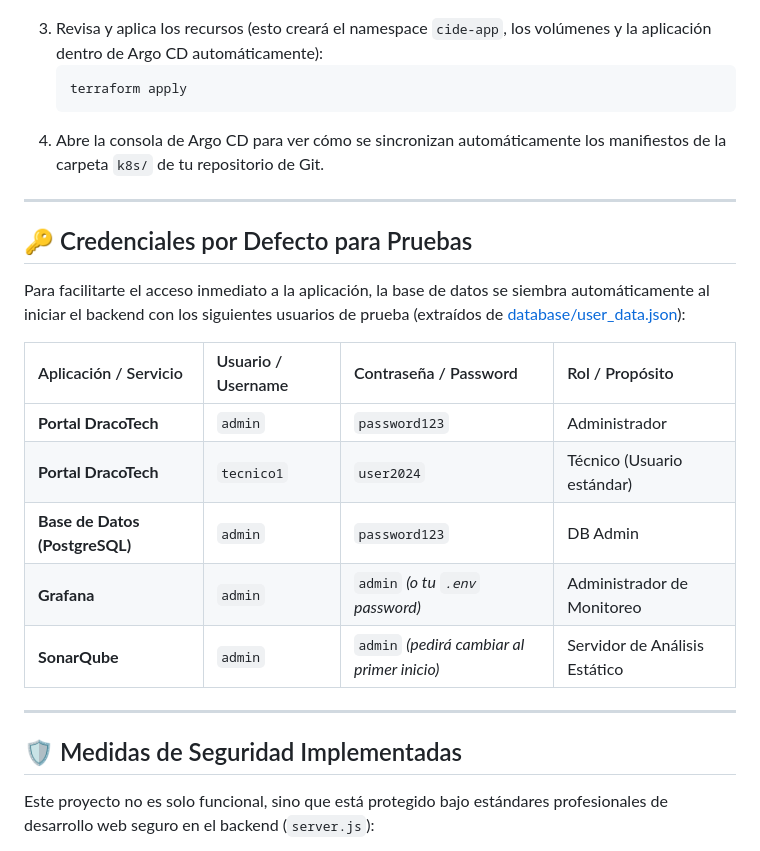
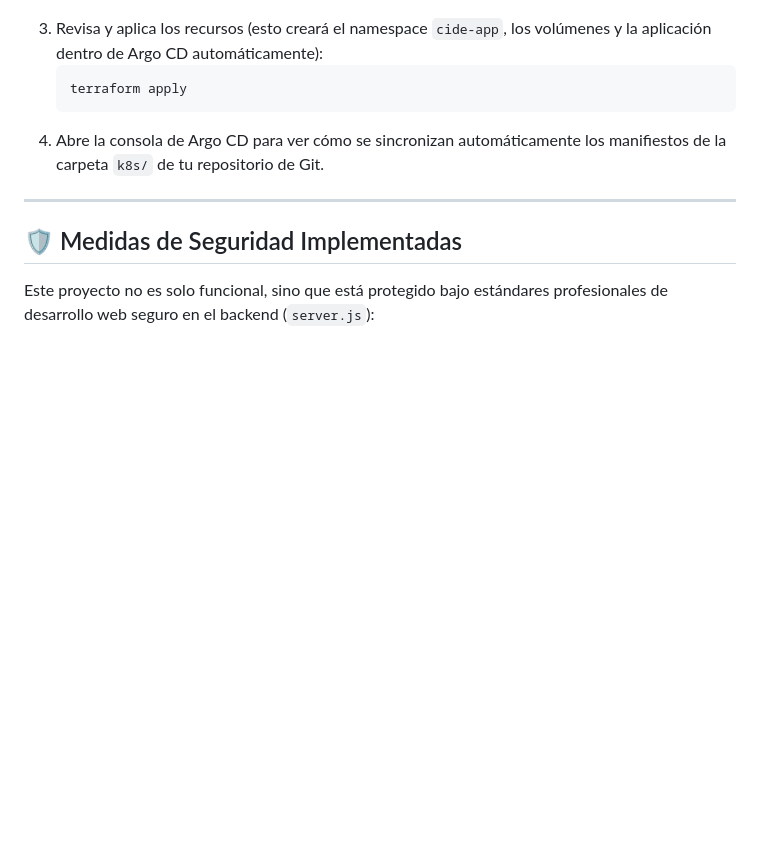
Before and after one commit to vanhelsig34-dot/API-WEB, a Markdown page: README.md, the part around the change. GitHub-like rendering; blank space fills up the shorter version.

Commit message:
docs: remove default credentials section from README

```diff
--- a/README.md
+++ b/README.md
@@ -186,20 +186,6 @@ Si cuentas con una instalación de **Argo CD** en tu clúster de Kubernetes, pue
 
 ---
 
-## 🔑 Credenciales por Defecto para Pruebas
-
-Para facilitarte el acceso inmediato a la aplicación, la base de datos se siembra automáticamente al iniciar el backend con los siguientes usuarios de prueba (extraídos de [database/user_data.json](database/user_data.json)):
-
-| Aplicación / Servicio | Usuario / Username | Contraseña / Password | Rol / Propósito |
-| :--- | :--- | :--- | :--- |
-| **Portal DracoTech** | `admin` | `password123` | Administrador |
-| **Portal DracoTech** | `tecnico1` | `user2024` | Técnico (Usuario estándar) |
-| **Base de Datos (PostgreSQL)** | `admin` | `password123` | DB Admin |
-| **Grafana** | `admin` | `admin` *(o tu `.env` password)* | Administrador de Monitoreo |
-| **SonarQube** | `admin` | `admin` *(pedirá cambiar al primer inicio)* | Servidor de Análisis Estático |
-
----
-
 ## 🛡️ Medidas de Seguridad Implementadas
 
 Este proyecto no es solo funcional, sino que está protegido bajo estándares profesionales de desarrollo web seguro en el backend (`server.js`):
```
